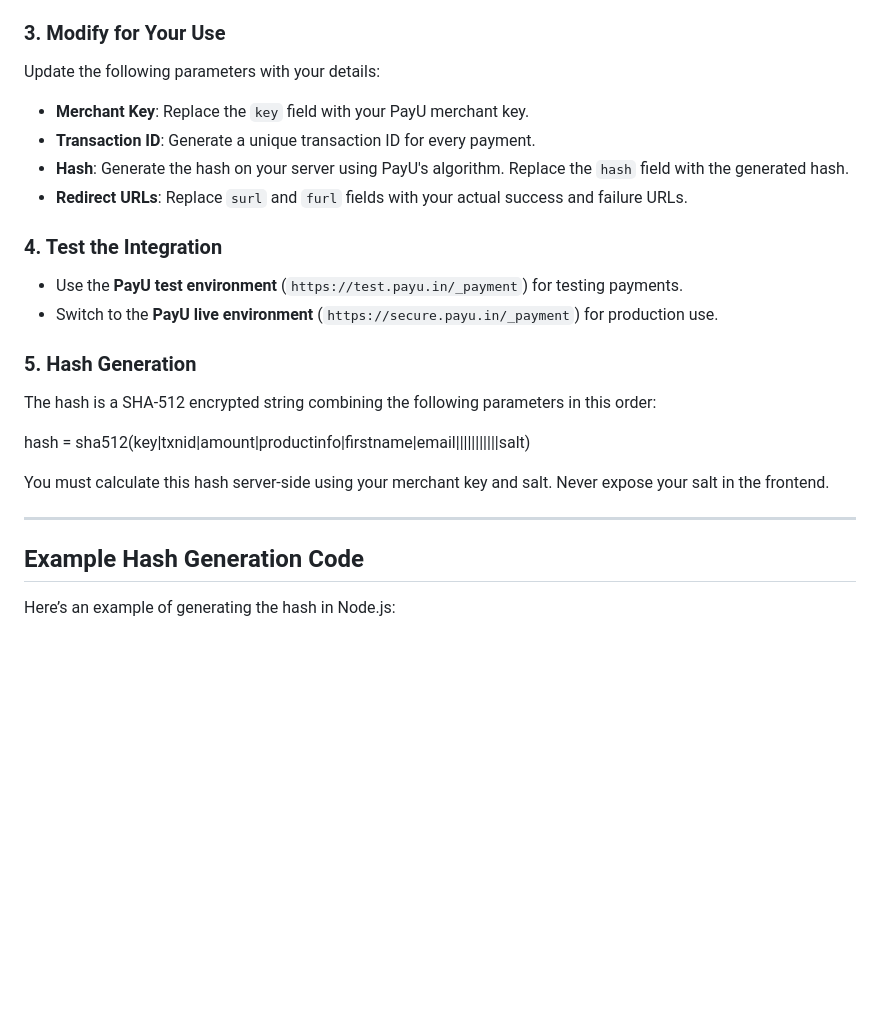
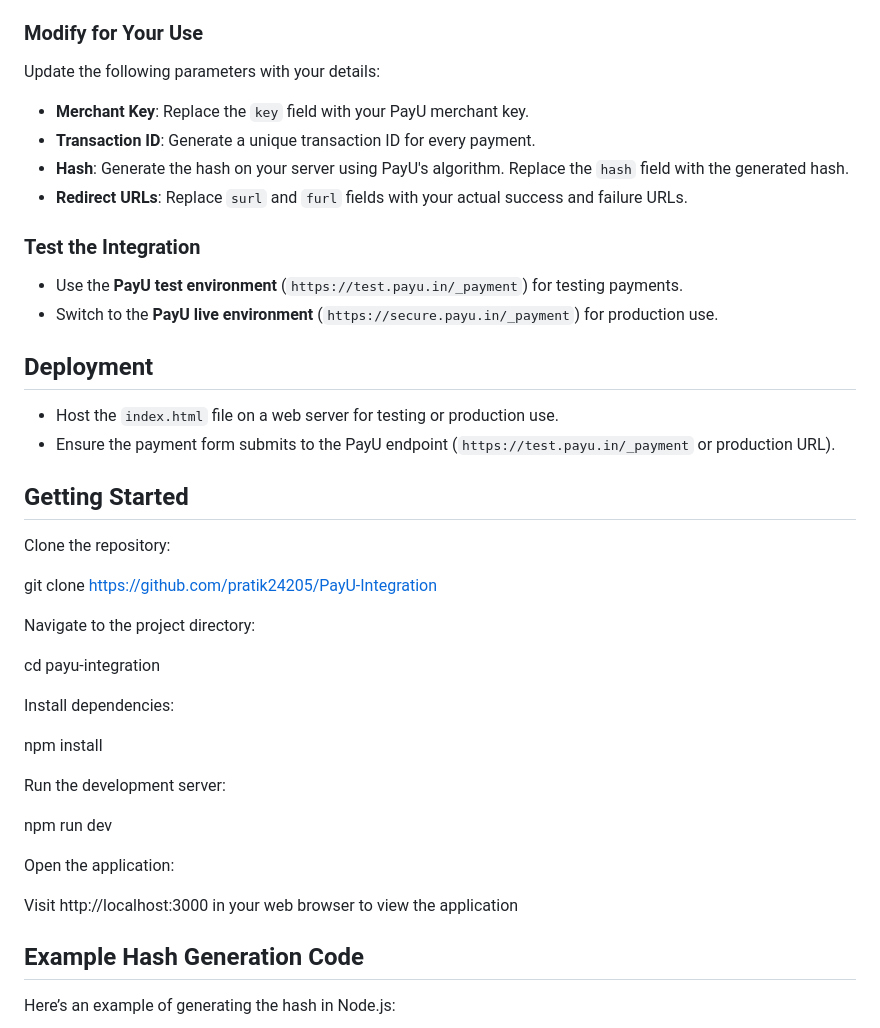
Before and after one commit to pratik24205/PayU-Integration, a Markdown page: Readme.md, the part around one of its changes. GitHub-like rendering; blank space fills up the shorter version.

```diff
--- a/Readme.md
+++ b/Readme.md
@@ -40,25 +62,42 @@ The payment form includes:
   - `surl`: Success URL where the user is redirected after a successful payment.
   - `furl`: Failure URL where the user is redirected after a failed payment.
 
-### 3. Modify for Your Use
+### Modify for Your Use
 Update the following parameters with your details:
 - **Merchant Key**: Replace the `key` field with your PayU merchant key.
 - **Transaction ID**: Generate a unique transaction ID for every payment.
 - **Hash**: Generate the hash on your server using PayU's algorithm. Replace the `hash` field with the generated hash.
 - **Redirect URLs**: Replace `surl` and `furl` fields with your actual success and failure URLs.
 
-### 4. Test the Integration
+###  Test the Integration
 - Use the **PayU test environment** (`https://test.payu.in/_payment`) for testing payments.
 - Switch to the **PayU live environment** (`https://secure.payu.in/_payment`) for production use.
+## Deployment
 
-### 5. Hash Generation
-The hash is a SHA-512 encrypted string combining the following parameters in this order:
+- Host the `index.html` file on a web server for testing or production use.
+- Ensure the payment form submits to the PayU endpoint (`https://test.payu.in/_payment` or production URL).
+## Getting Started
 
-hash = sha512(key|txnid|amount|productinfo|firstname|email|||||||||||salt)
+Clone the repository:
 
-You must calculate this hash server-side using your merchant key and salt. Never expose your salt in the frontend.
+git clone https://github.com/pratik24205/PayU-Integration
 
----
+Navigate to the project directory:
+
+cd payu-integration
+
+Install dependencies:
+
+npm install
+
+Run the development server:
+
+npm run dev
+
+Open the application:
+
+Visit http://localhost:3000 in your web browser to view the application
+
 
 ## Example Hash Generation Code
 
```
Also changed, not shown: other parts of Readme.md (+31 -9 lines).
